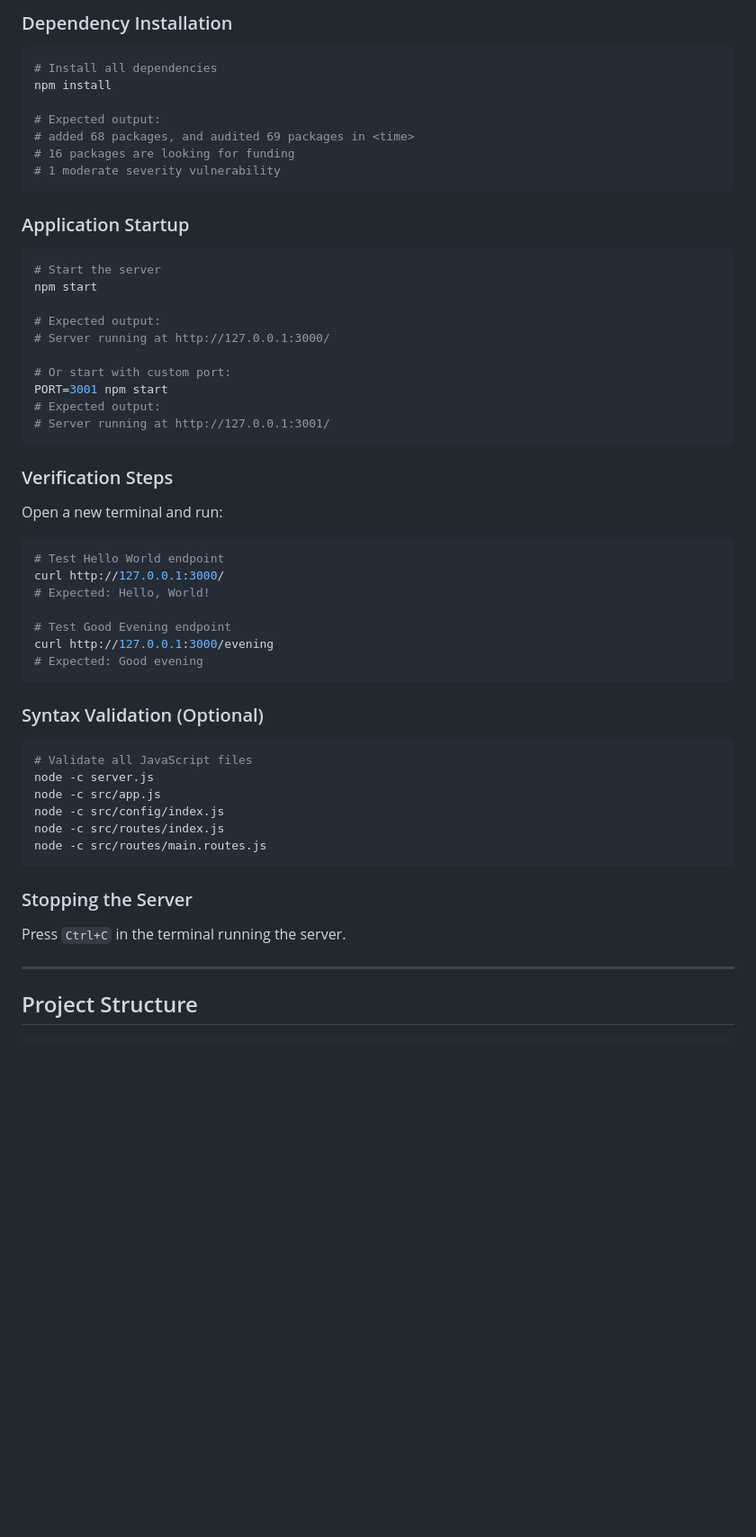
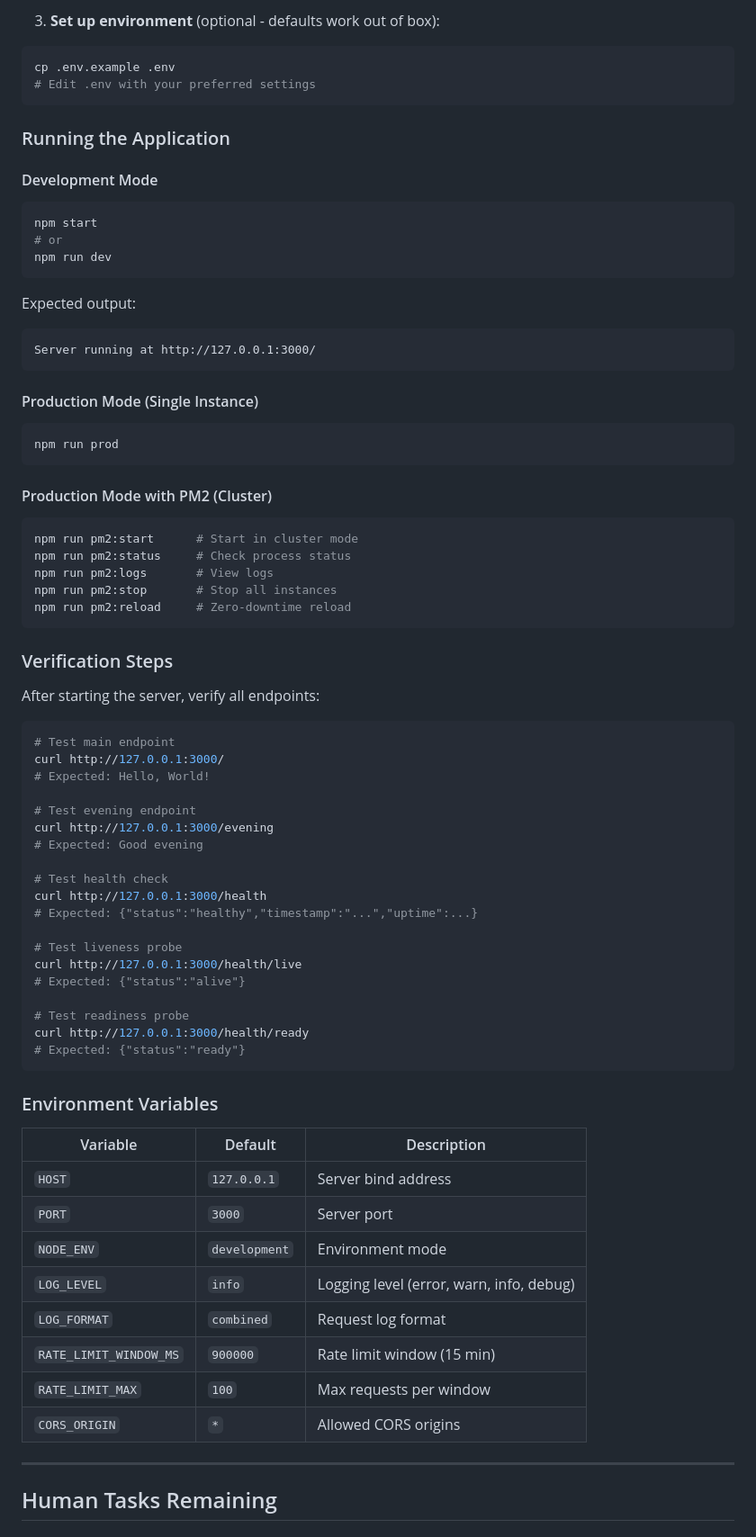
Before and after one commit to sudhanshu-spec/test-spec, a Markdown page: blitzy/documentation/Project Guide.md, the part around the change printed below. Shown: that part at 90% size. Drawn GitHub-style; blank space fills up the shorter version.

````diff
--- a/blitzy/documentation/Project Guide.md
+++ b/blitzy/documentation/Project Guide.md
@@ -134,62 +187,79 @@ export NODE_ENV=development  # Default: development
 ```
 
-### Dependency Installation
-
+3. **Set up environment** (optional - defaults work out of box):
 ```bash
-# Install all dependencies
-npm install
-
-# Expected output:
-# added 68 packages, and audited 69 packages in <time>
-# 16 packages are looking for funding
-# 1 moderate severity vulnerability
+cp .env.example .env
+# Edit .env with your preferred settings
 ```
 
-### Application Startup
+### Running the Application
 
+#### Development Mode
 ```bash
-# Start the server
 npm start
+# or
+npm run dev
+```
 
-# Expected output:
-# Server running at http://127.0.0.1:3000/
+Expected output:
+```
+Server running at http://127.0.0.1:3000/
+```
 
-# Or start with custom port:
-PORT=3001 npm start
-# Expected output:
-# Server running at http://127.0.0.1:3001/
+#### Production Mode (Single Instance)
+```bash
+npm run prod
+```
+
+#### Production Mode with PM2 (Cluster)
+```bash
+npm run pm2:start      # Start in cluster mode
+npm run pm2:status     # Check process status
+npm run pm2:logs       # View logs
+npm run pm2:stop       # Stop all instances
+npm run pm2:reload     # Zero-downtime reload
 ```
 
 ### Verification Steps
 
-Open a new terminal and run:
+After starting the server, verify all endpoints:
 
 ```bash
-# Test Hello World endpoint
+# Test main endpoint
 curl http://127.0.0.1:3000/
 # Expected: Hello, World!
 
-# Test Good Evening endpoint
+# Test evening endpoint
 curl http://127.0.0.1:3000/evening
 # Expected: Good evening
+
+# Test health check
+curl http://127.0.0.1:3000/health
+# Expected: {"status":"healthy","timestamp":"...","uptime":...}
+
+# Test liveness probe
+curl http://127.0.0.1:3000/health/live
+# Expected: {"status":"alive"}
+
+# Test readiness probe
+curl http://127.0.0.1:3000/health/ready
+# Expected: {"status":"ready"}
 ```
 
-### Syntax Validation (Optional)
+### Environment Variables
 
-```bash
-# Validate all JavaScript files
-node -c server.js
-node -c src/app.js
-node -c src/config/index.js
-node -c src/routes/index.js
-node -c src/routes/main.routes.js
-```
-
-### Stopping the Server
-
-Press `Ctrl+C` in the terminal running the server.
+| Variable | Default | Description |
+|----------|---------|-------------|
+| `HOST` | `127.0.0.1` | Server bind address |
+| `PORT` | `3000` | Server port |
+| `NODE_ENV` | `development` | Environment mode |
+| `LOG_LEVEL` | `info` | Logging level (error, warn, info, debug) |
+| `LOG_FORMAT` | `combined` | Request log format |
+| `RATE_LIMIT_WINDOW_MS` | `900000` | Rate limit window (15 min) |
+| `RATE_LIMIT_MAX` | `100` | Max requests per window |
+| `CORS_ORIGIN` | `*` | Allowed CORS origins |
 
 ---
 
-## Project Structure
+## Human Tasks Remaining
 
````
Also changed, not shown: other parts of blitzy/documentation/Project Guide.md (+279 -157 lines).
